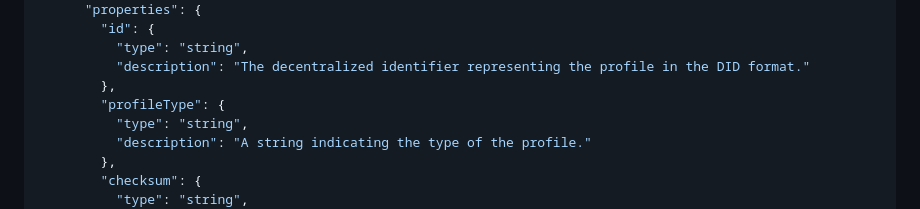
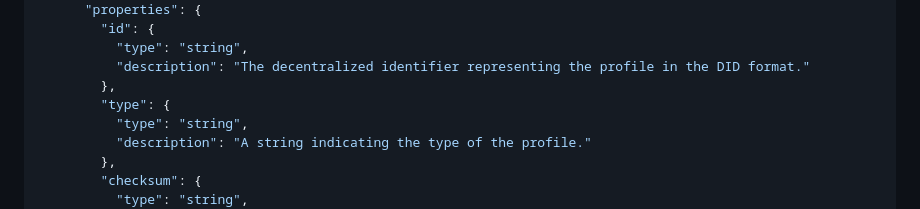
Before and after one commit to trustoverip/tswg-trust-registry-service-profile, a Markdown page: spec.md, the part around the change printed below. GitHub-like rendering.

```diff
--- a/spec.md
+++ b/spec.md
@@ -197,7 +197,7 @@ The Profile Document provides a comprehensive framework for capturing profile-re
           "type": "string",
           "description": "The decentralized identifier representing the profile in the DID format."
         },
-        "profileType": {
+        "type": {
           "type": "string",
           "description": "A string indicating the type of the profile."
         },
```
Also changed, not shown: other parts of spec.md (+1 -1 lines).
